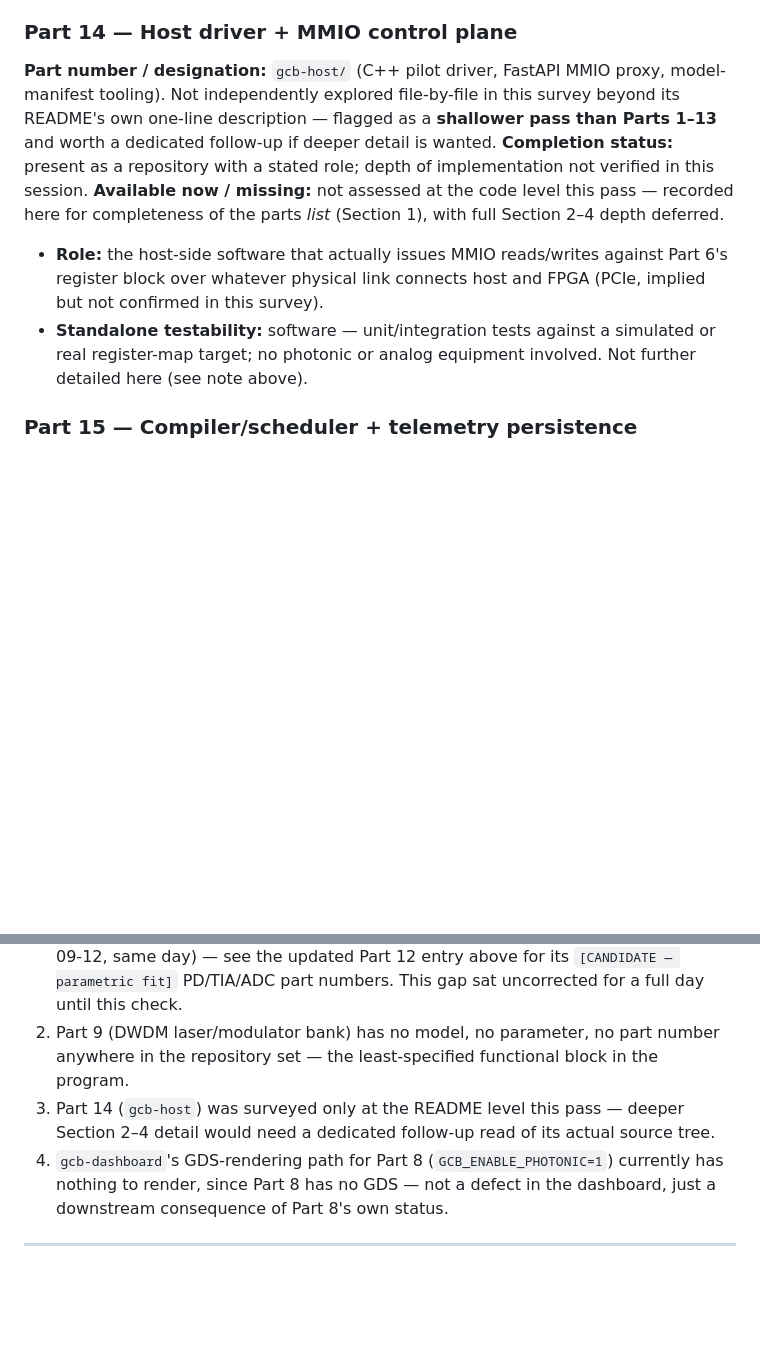
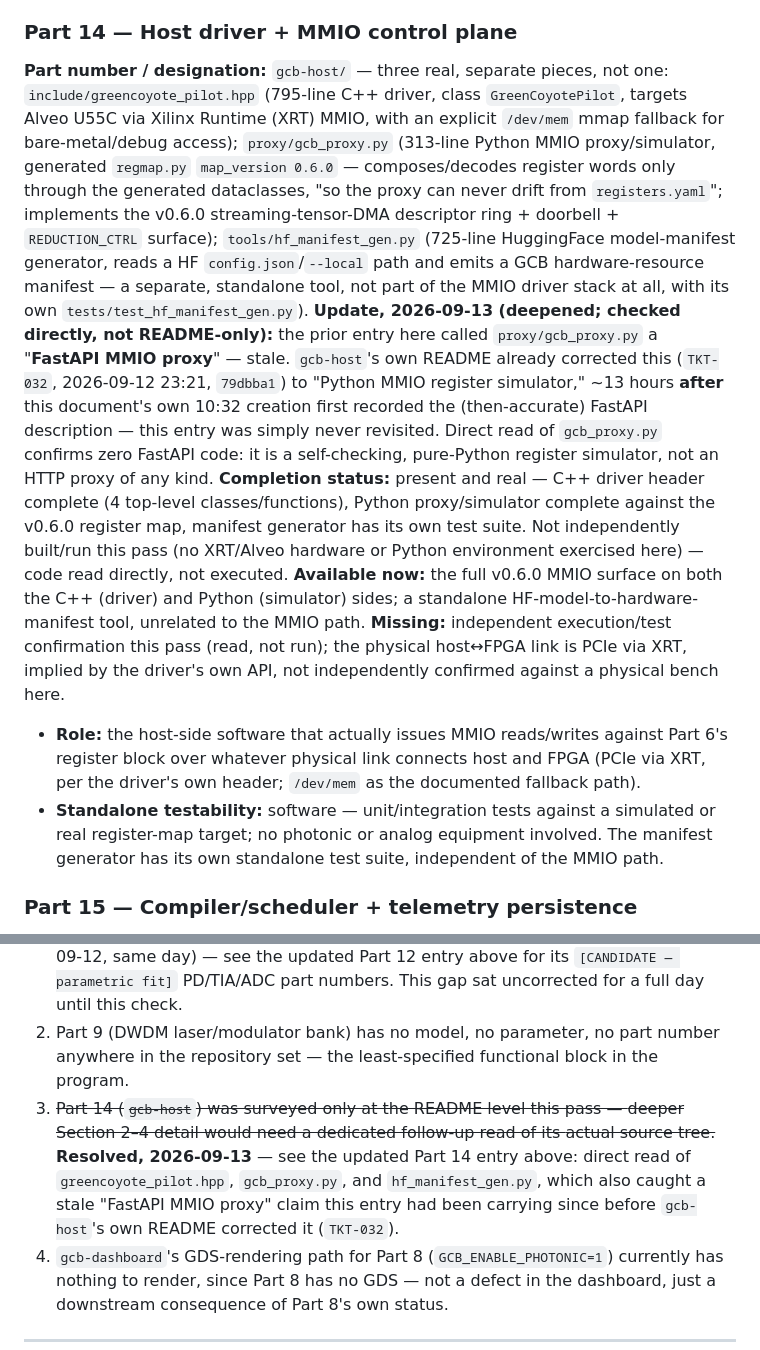
Before and after one commit to jagreen03/gcb-wiki, a Markdown page: 16_hardware_parts_systems_specification.md, 2 parts joined by grey strips. Rendered like a GitHub page; blank space fills up the shorter version.

Commit message:
Deepen Part 14 (gcb-host), fix a second stale FastAPI claim
This document's own "Known documentation gaps" item 3 already flagged
Part 14 as a shallower, README-only pass worth a dedicated follow-up -
done directly against the source tree this time (greencoyote_pilot.hpp,
gcb_proxy.py, hf_manifest_gen.py, all read, not assumed). That read also
caught a second instance of the same stale claim already fixed once in
gcb-host's own README (TKT-032): this document's Part 14 entry still
called the Python side a "FastAPI MMIO proxy" - it is a pure-Python
register simulator, zero FastAPI code, confirmed by direct read.
gcb-host's README was corrected 2026-09-12 23:21 (79dbba1), about 13
hours after this document's own 10:32 creation recorded the
then-accurate FastAPI description - never revisited since. Also
surfaced hf_manifest_gen.py, a real, separate 725-line tool this entry
previously didn't distinguish from the MMIO driver stack at all. Marked
gap #3 resolved.

Co-Authored-By: Claude Sonnet 5 <noreply@anthropic.com>
Claude-Session: https://claude.ai/code/session_01Rpa9VJGe7xypzp5FkukSco

```diff
--- a/16_hardware_parts_systems_specification.md
+++ b/16_hardware_parts_systems_specification.md
@@ -731,22 +731,47 @@ part (same class of gap as Part 12).
 
 ### Part 14 — Host driver + MMIO control plane
 
-**Part number / designation:** `gcb-host/` (C++ pilot driver, FastAPI MMIO
-proxy, model-manifest tooling). Not independently explored file-by-file in
-this survey beyond its README's own one-line description — flagged as a
-**shallower pass than Parts 1–13** and worth a dedicated follow-up if deeper
-detail is wanted.
-**Completion status:** present as a repository with a stated role; depth of
-implementation not verified in this session.
-**Available now / missing:** not assessed at the code level this pass —
-recorded here for completeness of the parts *list* (Section 1), with full
-Section 2–4 depth deferred.
+**Part number / designation:** `gcb-host/` — three real, separate pieces,
+not one: `include/greencoyote_pilot.hpp` (795-line C++ driver, class
+`GreenCoyotePilot`, targets Alveo U55C via Xilinx Runtime (XRT) MMIO, with
+an explicit `/dev/mem` mmap fallback for bare-metal/debug access);
+`proxy/gcb_proxy.py` (313-line Python MMIO proxy/simulator, generated
+`regmap.py` `map_version 0.6.0` — composes/decodes register words only
+through the generated dataclasses, "so the proxy can never drift from
+`registers.yaml`"; implements the v0.6.0 streaming-tensor-DMA descriptor
+ring + doorbell + `REDUCTION_CTRL` surface); `tools/hf_manifest_gen.py`
+(725-line HuggingFace model-manifest generator, reads a HF
+`config.json`/`--local` path and emits a GCB hardware-resource manifest —
+a separate, standalone tool, not part of the MMIO driver stack at all, with
+its own `tests/test_hf_manifest_gen.py`).
+**Update, 2026-09-13 (deepened; checked directly, not README-only):** the
+prior entry here called `proxy/gcb_proxy.py` a "**FastAPI MMIO proxy**" —
+stale. `gcb-host`'s own README already corrected this (`TKT-032`,
+2026-09-12 23:21, `79dbba1`) to "Python MMIO register simulator," ~13
+hours **after** this document's own 10:32 creation first recorded the
+(then-accurate) FastAPI description — this entry was simply never
+revisited. Direct read of `gcb_proxy.py` confirms zero FastAPI code: it is
+a self-checking, pure-Python register simulator, not an HTTP proxy of any
+kind.
+**Completion status:** present and real — C++ driver header complete
+(4 top-level classes/functions), Python proxy/simulator complete against
+the v0.6.0 register map, manifest generator has its own test suite. Not
+independently built/run this pass (no XRT/Alveo hardware or Python
+environment exercised here) — code read directly, not executed.
+**Available now:** the full v0.6.0 MMIO surface on both the C++ (driver)
+and Python (simulator) sides; a standalone HF-model-to-hardware-manifest
+tool, unrelated to the MMIO path.
+**Missing:** independent execution/test confirmation this pass (read, not
+run); the physical host↔FPGA link is PCIe via XRT, implied by the driver's
+own API, not independently confirmed against a physical bench here.
 - **Role:** the host-side software that actually issues MMIO
   reads/writes against Part 6's register block over whatever physical link
-  connects host and FPGA (PCIe, implied but not confirmed in this survey).
+  connects host and FPGA (PCIe via XRT, per the driver's own header;
+  `/dev/mem` as the documented fallback path).
 - **Standalone testability:** software — unit/integration tests against a
   simulated or real register-map target; no photonic or analog equipment
-  involved. Not further detailed here (see note above).
+  involved. The manifest generator has its own standalone test suite,
+  independent of the MMIO path.
 
 ### Part 15 — Compiler/scheduler + telemetry persistence
 
@@ -853,9 +878,13 @@ and has never touched a commercial PDK or a physical wafer.
 2. Part 9 (DWDM laser/modulator bank) has no model, no parameter, no part
    number anywhere in the repository set — the least-specified functional
    block in the program.
-3. Part 14 (`gcb-host`) was surveyed only at the README level this pass —
+3. ~~Part 14 (`gcb-host`) was surveyed only at the README level this pass —
    deeper Section 2–4 detail would need a dedicated follow-up read of its
-   actual source tree.
+   actual source tree.~~ **Resolved, 2026-09-13** — see the updated Part 14
+   entry above: direct read of `greencoyote_pilot.hpp`, `gcb_proxy.py`, and
+   `hf_manifest_gen.py`, which also caught a stale "FastAPI MMIO proxy"
+   claim this entry had been carrying since before `gcb-host`'s own README
+   corrected it (`TKT-032`).
 4. `gcb-dashboard`'s GDS-rendering path for Part 8 (`GCB_ENABLE_PHOTONIC=1`)
    currently has nothing to render, since Part 8 has no GDS — not a defect
    in the dashboard, just a downstream consequence of Part 8's own status.
```
